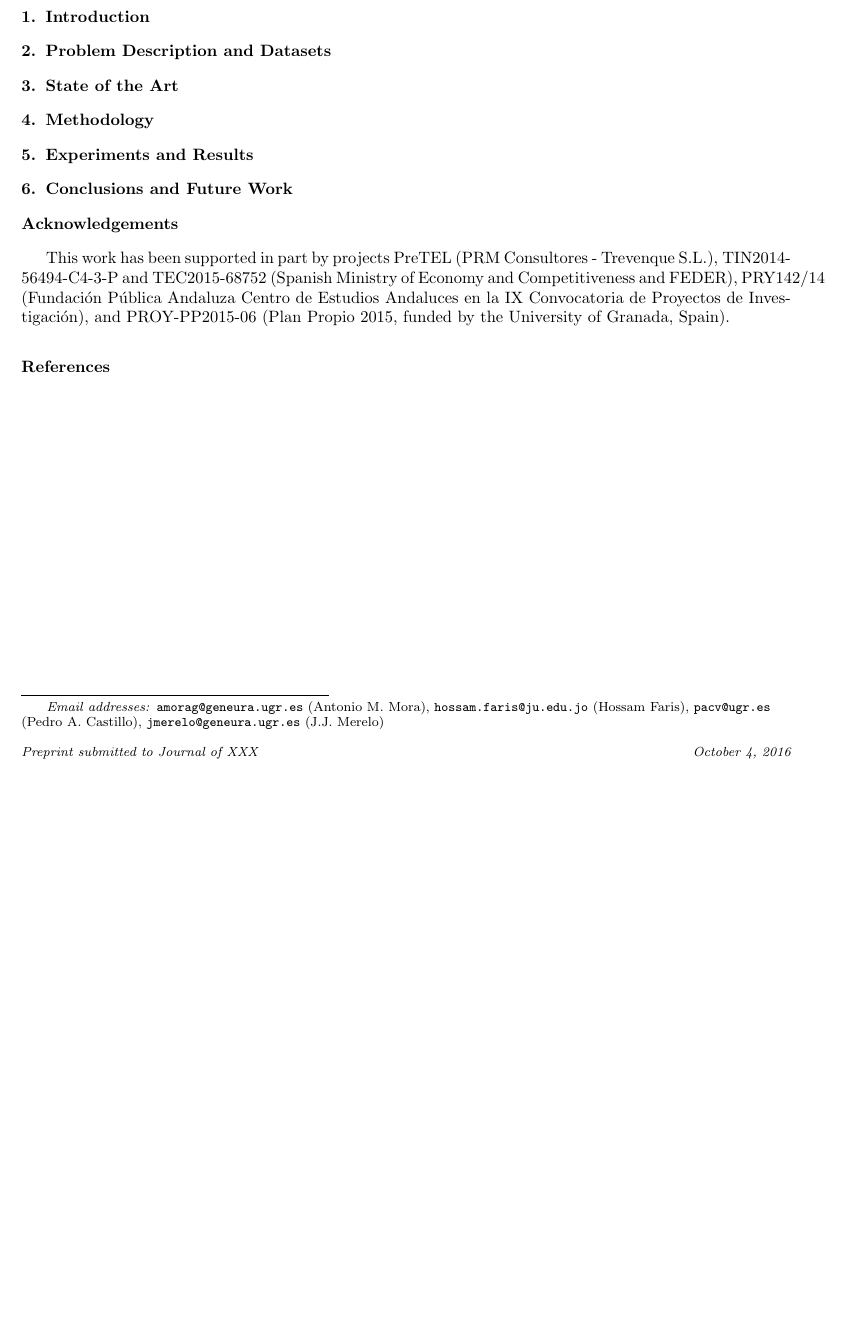
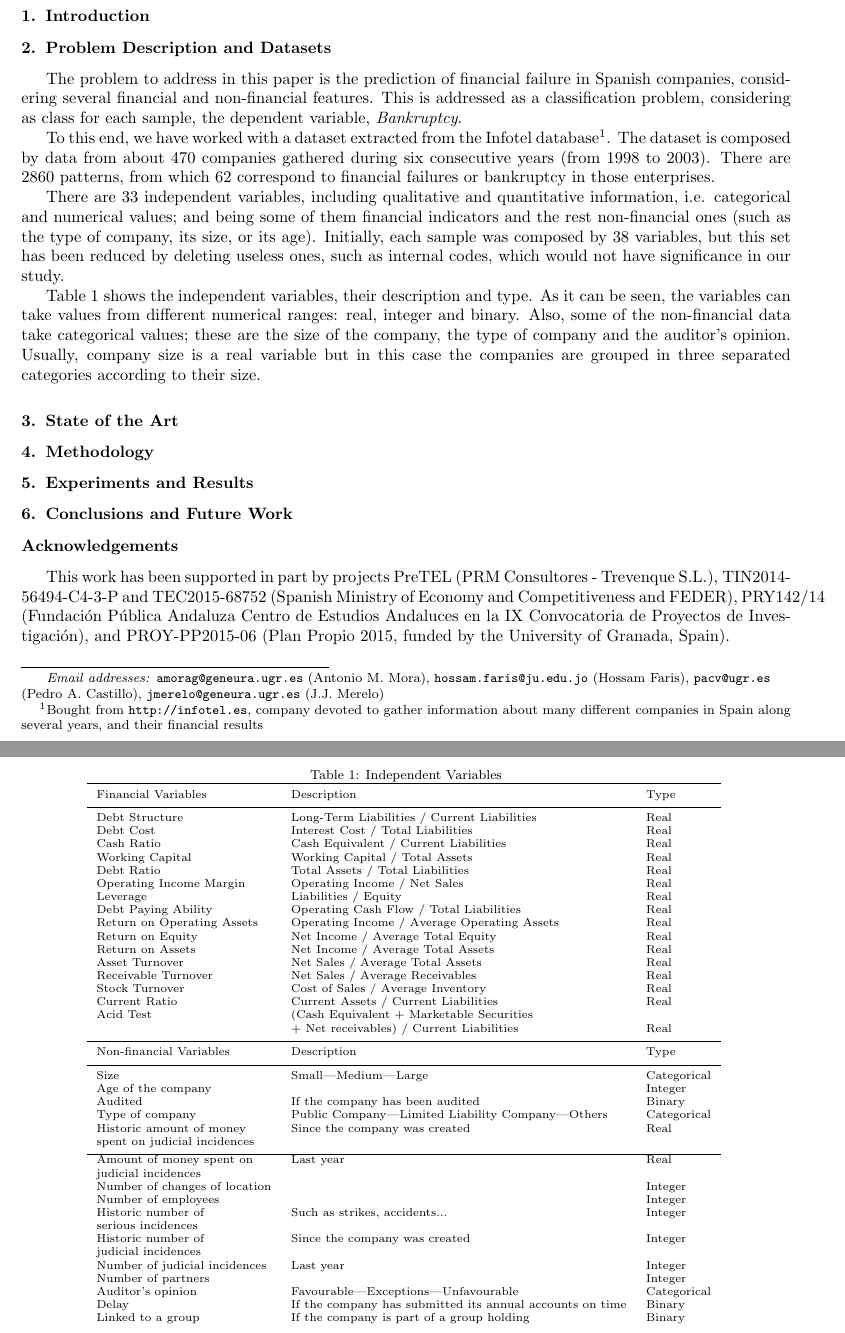
Before and after one commit to amorag/Bankruptcy_2016, a LaTeX paper (paper.tex): part of the page before the commit and two parts of pages 1 and 2 of 3 after it, the two joined at a grey line, cut so that both start at the same text, the shorter picture padded with empty space. Compiled offline with pdfLaTeX.

Commit message:
Data and problem description
To be improved

```diff
--- a/paper.tex
+++ b/paper.tex
@@ -62,7 +62,75 @@ Bankruptcy forecasting \sep Financial Failure \sep Spanish Companies \sep Featur
 %										PROBLEM DESCRIPTION
 %*******************************************************************************
 \section{Problem Description and Datasets}
-\label{sec:problem}
+\label{sec:problem_data}
+
+The problem to address in this paper is the prediction of financial failure in Spanish companies, considering several financial and non-financial features.
+This is addressed as a classification problem, considering as class for each sample, the dependent variable, \textit{Bankruptcy}.
+% Antonio - explain a bit more the problem
+
+To this end, we have worked with a dataset extracted from the Infotel database\footnote{Bought from \url{http://infotel.es}, company devoted to gather information about many different companies in Spain along several years, and their financial results}.
+The dataset is composed by data from about 470 companies gathered during six consecutive years (from 1998 to 2003). There are 2860 patterns, from which 62 correspond to financial failures or bankruptcy in those enterprises.
+
+% Antonio - Comment also about BOOK LOSSES if we consider this interesting to study... 170 of these companies had continuous book losses during the years 2001 - 2003, and the remaining 300 companies presented a good financial health.
+
+There are 33 independent variables, including qualitative and quantitative information, i.e. categorical and numerical values; and being some of them financial indicators and the rest non-financial ones (such as the type of company, its size, or its age).
+Initially, each sample was composed by 38 variables, but this set has been reduced by deleting useless ones, such as internal codes, which would not have significance in our study.
+
+Table \ref{tab:variables} shows the independent variables, their description and type. As it can be seen, the variables can take values from different numerical ranges: real, integer and binary. Also, some of the non-financial data take categorical values; these are the size of the company, the type of company and the auditor's opinion. Usually, company size is a real variable but in this case the companies are grouped in three separated categories according to their size.
+
+\begin{table}[htpb]
+\caption{\label{tab:variables} Independent Variables}
+\centering
+\begin{scriptsize}
+\begin{tabular}{lll}
+\hline\noalign{\smallskip}
+Financial Variables & Description & Type\\
+\noalign{\smallskip}\hline\noalign{\smallskip}
+Debt Structure & Long-Term Liabilities / Current Liabilities &  Real\\
+Debt Cost & Interest Cost / Total Liabilities &  Real\\
+Cash Ratio & Cash Equivalent / Current Liabilities &  Real\\
+Working Capital & Working Capital / Total Assets &  Real\\
+Debt Ratio & Total Assets / Total Liabilities &  Real\\
+Operating Income Margin & Operating Income / Net Sales &  Real\\
+Leverage & Liabilities / Equity &  Real\\
+Debt Paying Ability  & Operating Cash Flow / Total Liabilities  &  Real\\
+Return on Operating Assets & Operating Income / Average Operating Assets &  Real\\
+Return on Equity & Net Income / Average Total Equity &  Real\\
+Return on Assets & Net Income / Average Total Assets &  Real\\
+Asset Turnover & Net Sales / Average Total Assets &  Real\\
+Receivable Turnover & Net Sales / Average Receivables &  Real\\
+Stock Turnover & Cost of Sales / Average Inventory &  Real\\
+Current Ratio & Current Assets / Current Liabilities &  Real\\
+Acid Test & (Cash Equivalent + Marketable Securities & \\
+          & + Net receivables) / Current Liabilities &  Real\\
+\noalign{\smallskip} \hline\noalign{\smallskip}
+Non-financial Variables & Description & Type\\
+\noalign{\smallskip}\hline\noalign{\smallskip}
+Size & Small|Medium|Large& Categorical\\
+Age of the company & & Integer\\
+Audited & If the company has been audited &  Binary\\
+Type of company & Public Company|Limited Liability Company|Others & Categorical\\
+Historic amount of money   & Since the company was created & Real\\
+spent on judicial incidences & &\\ \noalign{\smallskip}\hline
+Amount of money spent on  & Last year & Real\\
+judicial incidences & &\\
+Number of changes of location & & Integer\\
+Number of employees & & Integer\\
+Historic number of & Such as strikes, accidents...  &  Integer\\
+serious incidences & &\\
+Historic number of  & Since the company was created &  Integer\\
+judicial incidences & &\\
+Number of judicial incidences & Last year &  Integer\\
+Number of partners &  & Integer\\
+Auditor's opinion & Favourable|Exceptions|Unfavourable & Categorical\\
+Delay & If the company has submitted its annual accounts on time &  Binary\\
+Linked to a group &If the company is part of a group holding &  Binary\\
+\end{tabular}
+\end{scriptsize}
+\end{table}
+% Antonio - TODO: revise this table and include the possible values for categories and a column with the names of the variables.
+
+% Antonio - TODO: complete a bitmore this description... data balancing, feature selection, BOOK LOSSES, etc
 
 %*******************************************************************************
 %										STATE OF THE ART
```
